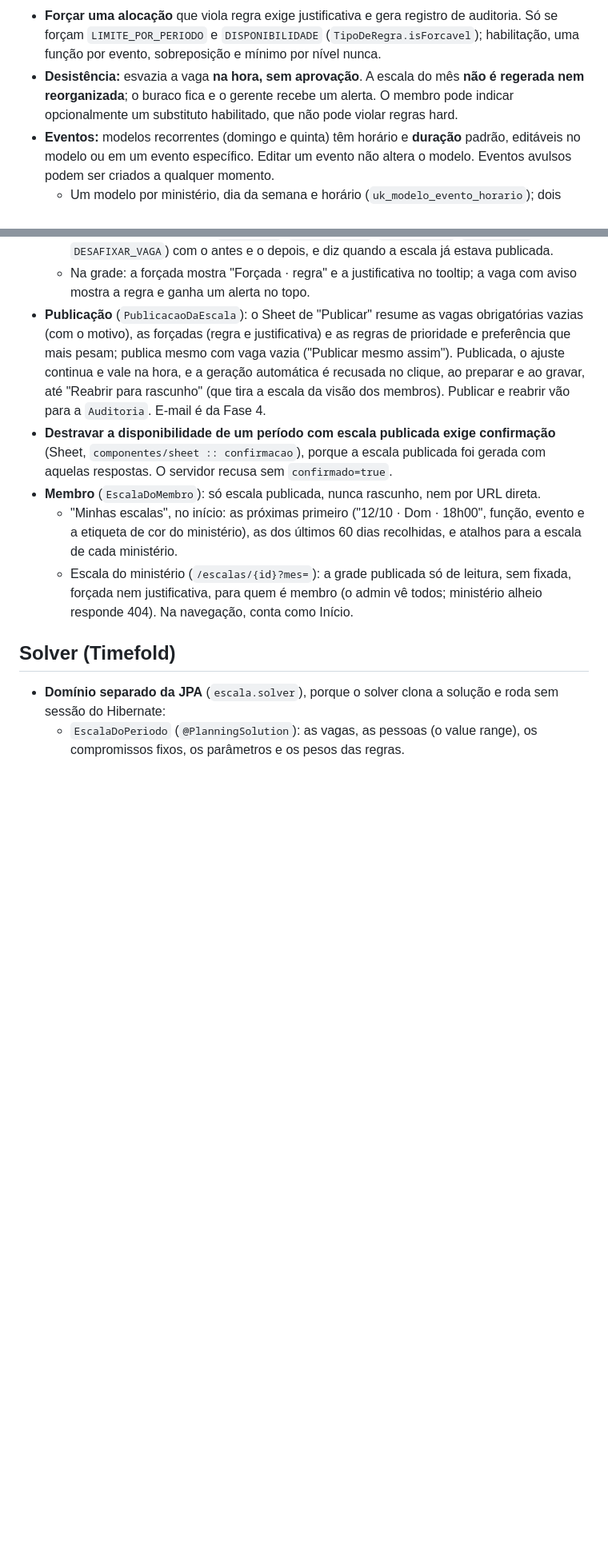
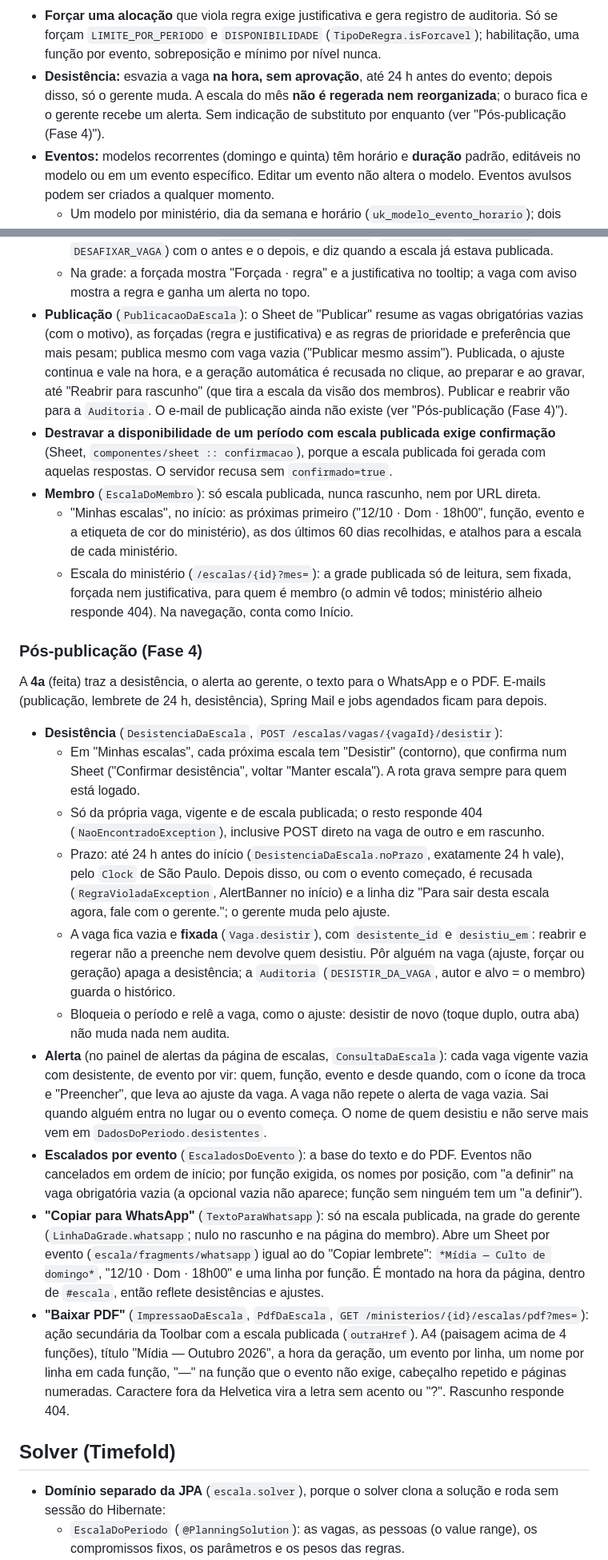
Before and after one commit to Joao-Gabriel-Meneses/church-scheduler, a Markdown page: CLAUDE.md, 2 parts joined by grey strips. Shown at 80% size. Rendered like a GitHub page; blank space fills up the shorter version.

Commit message:
Registra no CLAUDE.md a Fase 4a
A desistência (prazo de 24 h, vaga vazia e fixada, idempotente), o alerta
no painel de escalas, o texto do WhatsApp, o PDF com o PDFBox, as colunas
novas da vaga, o DesistenciaIT e a divisão da Fase 4 no roadmap.

Co-Authored-By: Claude Opus 5.5 <noreply@anthropic.com>
Claude-Session: https://claude.ai/code/session_01XVj8qgEnEuWPhru1yUR8GW

```diff
--- a/CLAUDE.md
+++ b/CLAUDE.md
@@ -128,7 +129,7 @@ Outras regras:
 - **Disponibilidade:** pode ser alterada a qualquer momento até o gerente **travar** o período (ver "Disponibilidade (Fase 2)").
 - **Sem solução válida:** a vaga fica **vazia** e o gerente é alertado com o motivo. O solver nunca viola uma regra hard sem avisar.
 - **Forçar uma alocação** que viola regra exige justificativa e gera registro de auditoria. Só se forçam `LIMITE_POR_PERIODO` e `DISPONIBILIDADE` (`TipoDeRegra.isForcavel`); habilitação, uma função por evento, sobreposição e mínimo por nível nunca.
-- **Desistência:** esvazia a vaga **na hora, sem aprovação**. A escala do mês **não é regerada nem reorganizada**; o buraco fica e o gerente recebe um alerta. O membro pode indicar opcionalmente um substituto habilitado, que não pode violar regras hard.
+- **Desistência:** esvazia a vaga **na hora, sem aprovação**, até 24 h antes do evento; depois disso, só o gerente muda. A escala do mês **não é regerada nem reorganizada**; o buraco fica e o gerente recebe um alerta. Sem indicação de substituto por enquanto (ver "Pós-publicação (Fase 4)").
 - **Eventos:** modelos recorrentes (domingo e quinta) têm horário e **duração** padrão, editáveis no modelo ou em um evento específico. Editar um evento não altera o modelo. Eventos avulsos podem ser criados a qualquer momento.
   - Um modelo por ministério, dia da semana e horário (`uk_modelo_evento_horario`); dois modelos no mesmo dia em horários diferentes valem (culto da manhã e da noite).
   - O evento de um modelo é único por data (`uk_evento_modelo_data`); avulsos não têm esse limite, nem no mesmo dia e horário.
@@ -188,11 +189,26 @@ A Fase 3 foi dividida. A **3a** (feita) gera a escala com o Timefold e mostra o
   - Cada alteração bloqueia o período (como a geração e a trava) e confere a `versao` que a tela viu: na segunda aba, a alteração é recusada (`EdicaoConcorrenteException`), a grade recarrega e avisa. Com a geração rodando ou o evento começado, nada muda.
   - Toda alteração vai para a `Auditoria` (`AJUSTAR_VAGA`, `FORCAR_VAGA`, `FIXAR_VAGA`, `DESAFIXAR_VAGA`) com o antes e o depois, e diz quando a escala já estava publicada.
   - Na grade: a forçada mostra "Forçada · regra" e a justificativa no tooltip; a vaga com aviso mostra a regra e ganha um alerta no topo.
-- **Publicação** (`PublicacaoDaEscala`): o Sheet de "Publicar" resume as vagas obrigatórias vazias (com o motivo), as forçadas (regra e justificativa) e as regras de prioridade e preferência que mais pesam; publica mesmo com vaga vazia ("Publicar mesmo assim"). Publicada, o ajuste continua e vale na hora, e a geração automática é recusada no clique, ao preparar e ao gravar, até "Reabrir para rascunho" (que tira a escala da visão dos membros). Publicar e reabrir vão para a `Auditoria`. E-mail é da Fase 4.
+- **Publicação** (`PublicacaoDaEscala`): o Sheet de "Publicar" resume as vagas obrigatórias vazias (com o motivo), as forçadas (regra e justificativa) e as regras de prioridade e preferência que mais pesam; publica mesmo com vaga vazia ("Publicar mesmo assim"). Publicada, o ajuste continua e vale na hora, e a geração automática é recusada no clique, ao preparar e ao gravar, até "Reabrir para rascunho" (que tira a escala da visão dos membros). Publicar e reabrir vão para a `Auditoria`. O e-mail de publicação ainda não existe (ver "Pós-publicação (Fase 4)").
 - **Destravar a disponibilidade de um período com escala publicada exige confirmação** (Sheet, `componentes/sheet :: confirmacao`), porque a escala publicada foi gerada com aquelas respostas. O servidor recusa sem `confirmado=true`.
 - **Membro** (`EscalaDoMembro`): só escala publicada, nunca rascunho, nem por URL direta.
   - "Minhas escalas", no início: as próximas primeiro ("12/10 · Dom · 18h00", função, evento e a etiqueta de cor do ministério), as dos últimos 60 dias recolhidas, e atalhos para a escala de cada ministério.
   - Escala do ministério (`/escalas/{id}?mes=`): a grade publicada só de leitura, sem fixada, forçada nem justificativa, para quem é membro (o admin vê todos; ministério alheio responde 404). Na navegação, conta como Início.
+
+### Pós-publicação (Fase 4)
+
+A **4a** (feita) traz a desistência, o alerta ao gerente, o texto para o WhatsApp e o PDF. E-mails (publicação, lembrete de 24 h, desistência), Spring Mail e jobs agendados ficam para depois.
+
+- **Desistência** (`DesistenciaDaEscala`, `POST /escalas/vagas/{vagaId}/desistir`):
+  - Em "Minhas escalas", cada próxima escala tem "Desistir" (contorno), que confirma num Sheet ("Confirmar desistência", voltar "Manter escala"). A rota grava sempre para quem está logado.
+  - Só da própria vaga, vigente e de escala publicada; o resto responde 404 (`NaoEncontradoException`), inclusive POST direto na vaga de outro e em rascunho.
+  - Prazo: até 24 h antes do início (`DesistenciaDaEscala.noPrazo`, exatamente 24 h vale), pelo `Clock` de São Paulo. Depois disso, ou com o evento começado, é recusada (`RegraVioladaException`, AlertBanner no início) e a linha diz "Para sair desta escala agora, fale com o gerente."; o gerente muda pelo ajuste.
+  - A vaga fica vazia e **fixada** (`Vaga.desistir`), com `desistente_id` e `desistiu_em`: reabrir e regerar não a preenche nem devolve quem desistiu. Pôr alguém na vaga (ajuste, forçar ou geração) apaga a desistência; a `Auditoria` (`DESISTIR_DA_VAGA`, autor e alvo = o membro) guarda o histórico.
+  - Bloqueia o período e relê a vaga, como o ajuste: desistir de novo (toque duplo, outra aba) não muda nada nem audita.
+- **Alerta** (no painel de alertas da página de escalas, `ConsultaDaEscala`): cada vaga vigente vazia com desistente, de evento por vir: quem, função, evento e desde quando, com o ícone da troca e "Preencher", que leva ao ajuste da vaga. A vaga não repete o alerta de vaga vazia. Sai quando alguém entra no lugar ou o evento começa. O nome de quem desistiu e não serve mais vem em `DadosDoPeriodo.desistentes`.
+- **Escalados por evento** (`EscaladosDoEvento`): a base do texto e do PDF. Eventos não cancelados em ordem de início; por função exigida, os nomes por posição, com "a definir" na vaga obrigatória vazia (a opcional vazia não aparece; função sem ninguém tem um "a definir").
+- **"Copiar para WhatsApp"** (`TextoParaWhatsapp`): só na escala publicada, na grade do gerente (`LinhaDaGrade.whatsapp`; nulo no rascunho e na página do membro). Abre um Sheet por evento (`escala/fragments/whatsapp`) igual ao do "Copiar lembrete": `*Mídia — Culto de domingo*`, "12/10 · Dom · 18h00" e uma linha por função. É montado na hora da página, dentro de `#escala`, então reflete desistências e ajustes.
+- **"Baixar PDF"** (`ImpressaoDaEscala`, `PdfDaEscala`, `GET /ministerios/{id}/escalas/pdf?mes=`): ação secundária da Toolbar com a escala publicada (`outraHref`). A4 (paisagem acima de 4 funções), título "Mídia — Outubro 2026", a hora da geração, um evento por linha, um nome por linha em cada função, "—" na função que o evento não exige, cabeçalho repetido e páginas numeradas. Caractere fora da Helvetica vira a letra sem acento ou "?". Rascunho responde 404.
 
 ## Solver (Timefold)
 
```
Also changed, not shown: other parts of CLAUDE.md (+6 -2 lines).
